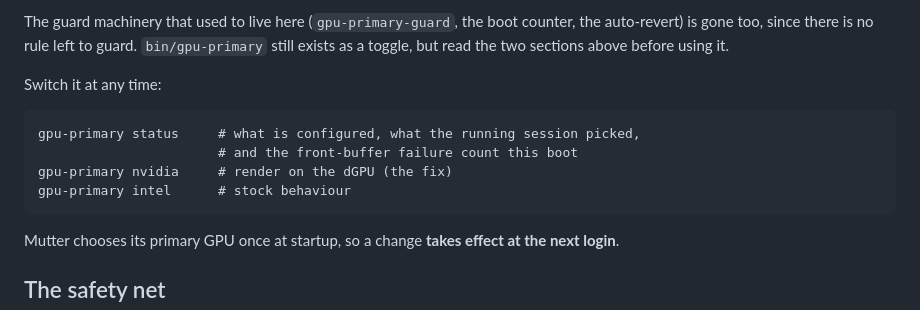
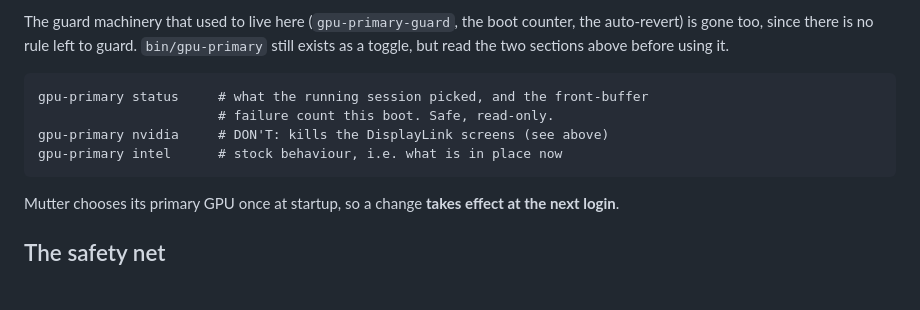
Before and after one commit to eitanf1336/dotfiles, a Markdown page: display-jitter/README.md, the part around the change. GitHub-like rendering; blank space fills up the shorter version.

Commit message:
Fix the README tail still calling NVIDIA-primary 'the fix'
The section above it documents that option killing the DisplayLink screens, so
the command list at the bottom contradicted it. Verified after the reboot: all
three screens enabled, no mutter tags on any card, Intel primary, zero
front-buffer and zero KMS FB failures.

Co-Authored-By: Claude Opus 5 (1M context) <noreply@anthropic.com>
Claude-Session: https://claude.ai/code/session_01L5fcfChyS54yry2My8UaxF

````diff
--- a/display-jitter/README.md
+++ b/display-jitter/README.md
@@ -80,13 +80,11 @@ counter, the auto-revert) is gone too, since there is no rule left to guard.
 `bin/gpu-primary` still exists as a toggle, but read the two sections above
 before using it.
 
-Switch it at any time:
-
 ```
-gpu-primary status     # what is configured, what the running session picked,
-                       # and the front-buffer failure count this boot
-gpu-primary nvidia     # render on the dGPU (the fix)
-gpu-primary intel      # stock behaviour
+gpu-primary status     # what the running session picked, and the front-buffer
+                       # failure count this boot. Safe, read-only.
+gpu-primary nvidia     # DON'T: kills the DisplayLink screens (see above)
+gpu-primary intel      # stock behaviour, i.e. what is in place now
 ```
 
 Mutter chooses its primary GPU once at startup, so a change **takes effect at
````
